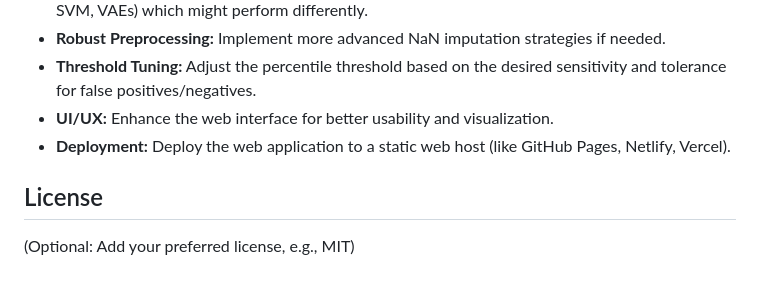
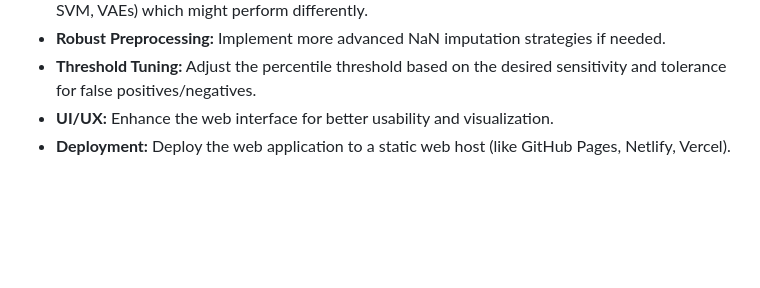
Before and after one commit to souravsviswajith/anomaly-detection-webapp-for-invoices, a Markdown page: README.md, the part around the change. Rendered like a GitHub page; blank space fills up the shorter version.

```diff
--- a/README.md
+++ b/README.md
@@ -117,7 +117,3 @@ The primary goal is to identify unusual or potentially fraudulent invoice entrie
 *   **Threshold Tuning:** Adjust the percentile threshold based on the desired sensitivity and tolerance for false positives/negatives.
 *   **UI/UX:** Enhance the web interface for better usability and visualization.
 *   **Deployment:** Deploy the web application to a static web host (like GitHub Pages, Netlify, Vercel).
-
-## License
-
-(Optional: Add your preferred license, e.g., MIT)
```
